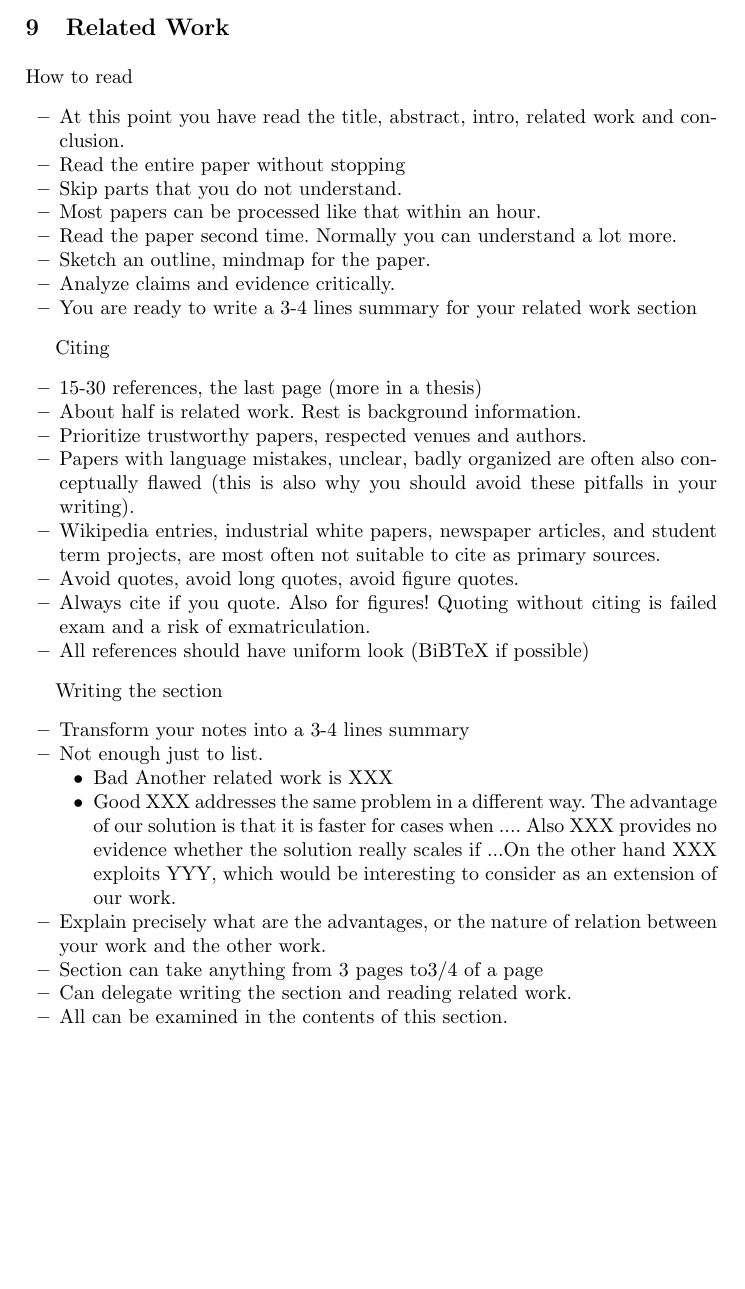
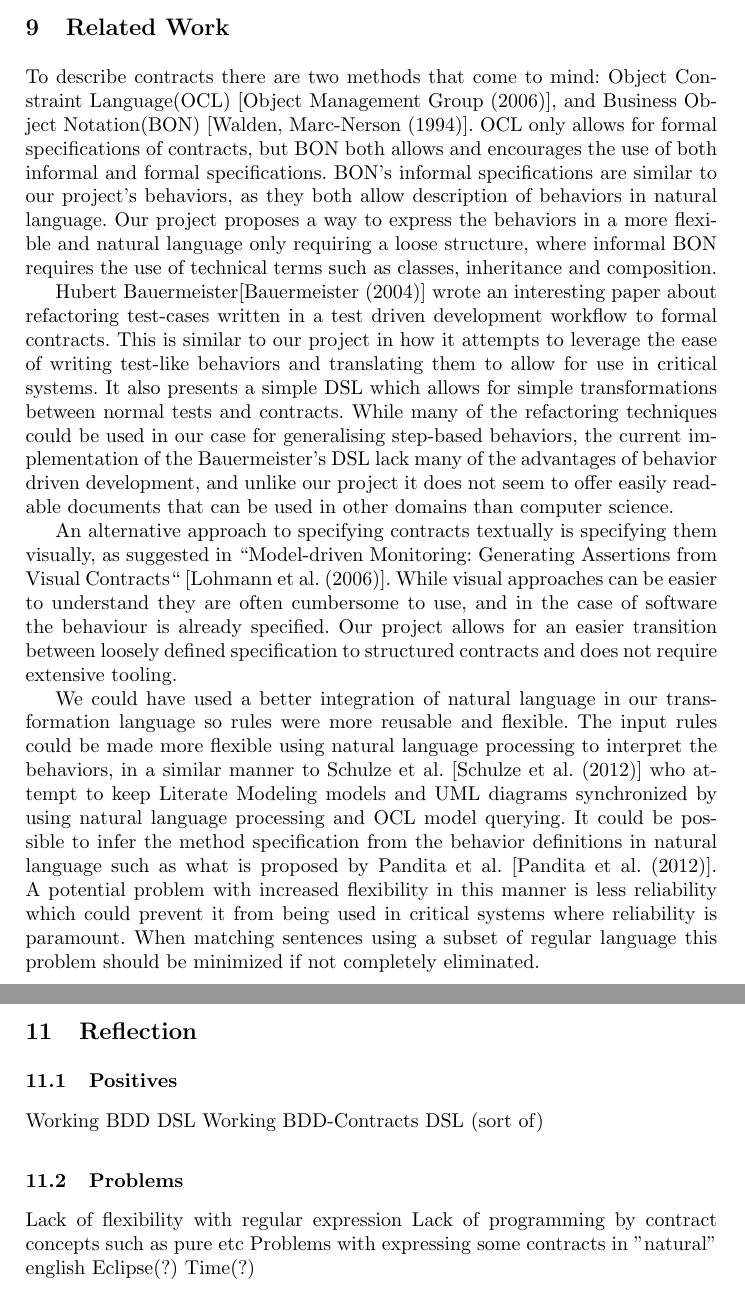
Before and after one commit to Skovvart/Model-Driven-Development, a LaTeX thesis (Report.tex, which reads Reflection.tex, RelatedWork.tex): part of page 12 of 14 before the commit and two parts of pages 12 and 14 of 15 after it, the two joined at a grey line, cut so that both start at the same text, the shorter picture padded with empty space. Compiled offline with pdfLaTeX.

Commit message:
Related work done (?), fixed report TOC

```diff
--- /dev/null
+++ b/Reflection.tex
@@ -0,0 +1,15 @@
+%Skal vi overhovedet have den er sektion? Den er ikke i Andrzej slides
+%What did we learn in the process
+\section{Reflection}
+
+\subsection{Positives}
+Working BDD DSL
+Working BDD-Contracts DSL (sort of)
+
+
+\subsection{Problems}
+Lack of flexibility with regular expression
+Lack of programming by contract concepts such as pure etc
+Problems with expressing some contracts in "natural" english
+Eclipse(?)
+Time(?)
--- a/RelatedWork.tex
+++ b/RelatedWork.tex
@@ -1,38 +1,25 @@
 \section{Related Work}
-How to read
-\begin{itemize}
-\item At this point you have read the title, abstract, intro, related work and conclusion.
-\item Read the entire paper without stopping
-\item Skip parts that you do not understand.
-\item Most papers can be processed like that within an hour.
-\item Read the paper second time. Normally you can understand a lot more.
-\item Sketch an outline, mindmap for the paper.
-\item Analyze claims and evidence critically.
-\item You are ready to write a 3-4 lines summary for your related work section
-\end{itemize}
+To describe contracts there are two methods that come to mind: Object Constraint Language(OCL) [Object Management Group (2006)], and Business Object Notation(BON) [Walden, Marc-Nerson (1994)].
+OCL only allows for formal specifications of contracts, but BON both allows and encourages the use of both informal and formal specifications.
+BON's informal specifications are similar to our project's behaviors, as they both allow description of behaviors in natural language.
+Our project proposes a way to express the behaviors in a more flexible and natural language only requiring a loose structure, where informal BON requires the use of technical terms such as classes, inheritance and composition.
 
-Citing
-\begin{itemize}
-\item 15-30 references, the last page (more in a thesis)
-\item About half is related work. Rest is background information.
-\item Prioritize trustworthy papers, respected venues and authors.
-\item Papers with language mistakes, unclear, badly organized are often also conceptually flawed (this is also why you should avoid these pitfalls in your writing).
-\item Wikipedia entries, industrial white papers, newspaper articles, and student term projects, are most often not suitable to cite as primary sources.
-\item Avoid quotes, avoid long quotes, avoid figure quotes.
-\item Always cite if you quote. Also for figures! Quoting without citing is failed exam and a risk of exmatriculation.
-\item All references should have uniform look (BiBTeX if possible)
-\end{itemize}
 
-Writing the section
-\begin{itemize}
-\item Transform your notes into a 3-4 lines summary
-\item Not enough just to list.
-  \begin{itemize}
-  \item Bad Another related work is XXX
-  \item Good XXX addresses the same problem in a different way. The advantage of our solution is that it is faster for cases when .... Also XXX provides no evidence whether the solution really scales if ...On the other hand XXX exploits YYY, which would be interesting to consider as an extension of our work.
-  \end{itemize}
-\item Explain precisely what are the advantages, or the nature of relation between your work and the other work.
-\item Section can take anything from 3 pages to3/4 of a page
-\item Can delegate writing the section and reading related work.
-\item All can be examined in the contents of this section.
-\end{itemize}
+
+Hubert Bauermeister[Bauermeister (2004)] wrote an interesting paper about refactoring test-cases written in a test driven development workflow to formal contracts.
+This is similar to our project in how it attempts to leverage the ease of writing test-like behaviors and translating them to allow for use in critical systems.
+It also presents a simple DSL which allows for simple transformations between normal tests and contracts.
+While many of the refactoring techniques could be used in our case for generalising step-based behaviors, the current implementation of the Bauermeister’s DSL lack many of the advantages of behavior driven development, and unlike our project it does not seem to offer easily readable documents that can be used in other domains than computer science.
+
+
+
+An alternative approach to specifying contracts textually is specifying them visually, as suggested in “Model-driven Monitoring: Generating Assertions from Visual Contracts“ [Lohmann et al. (2006)]. While visual approaches can be easier to understand they are often cumbersome to use, and in the case of software the behaviour is already specified.
+Our project allows for an easier transition between loosely defined specification to structured contracts and does not require extensive tooling.
+
+
+
+We could have used a better integration of natural language in our transformation language so rules were more reusable and flexible.
+The input rules could be made more flexible using natural language processing to interpret the behaviors, in a similar manner to Schulze et al. [Schulze et al. (2012)] who attempt to keep Literate Modeling models and UML diagrams synchronized by using natural language processing and OCL model querying.
+It could be possible to infer the method specification from the behavior definitions in natural language such as what is proposed by Pandita et al. [Pandita et al. (2012)].
+A potential problem with increased flexibility in this manner is less reliability which could prevent it from being used in critical systems where reliability is paramount.
+When matching sentences using a subset of regular language this problem should be minimized if not completely eliminated.
```
Also changed, not shown: Report.tex (+13 -3 lines), Figures/DeliciousIconMaybe.png (deleted), Report.pdf, 1 other file.
